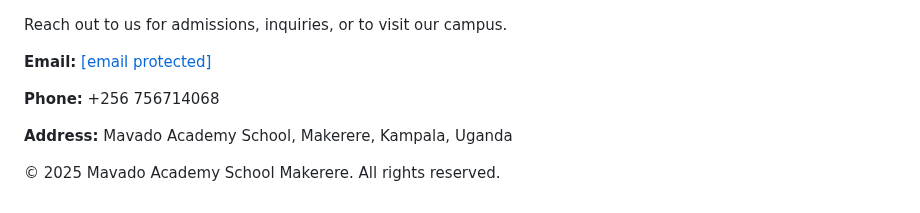
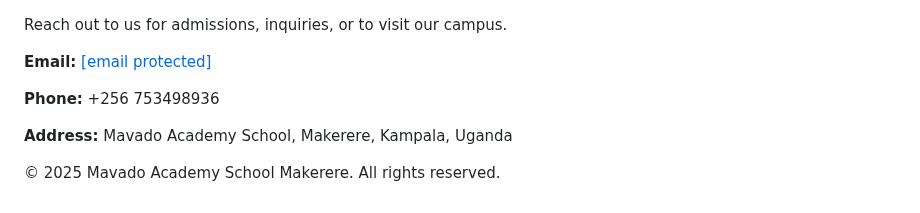
Before and after one commit to marvin00-wed/mavado1, a Markdown page: README.md, the part around the change. Rendered like a GitHub page.

Commit message:
Update contact phone number in README

```diff
--- a/README.md
+++ b/README.md
@@ -77,7 +77,7 @@
       </p>
       <div class="max-w-lg mx-auto">
         <p class="text-gray-600 mb-4"><strong>Email:</strong> <a href="/cdn-cgi/l/email-protection" class="__cf_email__" data-cfemail="98f1f6fef7d8f5f9eef9fcf7f9fbf9fcfdf5e1b6f9fbb6edff">[email&#160;protected]</a></p>
-        <p class="text-gray-600 mb-4"><strong>Phone:</strong> +256 756714068</p>
+        <p class="text-gray-600 mb-4"><strong>Phone:</strong> +256 753498936</p>
         <p class="text-gray-600 mb-4"><strong>Address:</strong> Mavado Academy School, Makerere, Kampala, Uganda</p>
       </div>
     </div>
```
